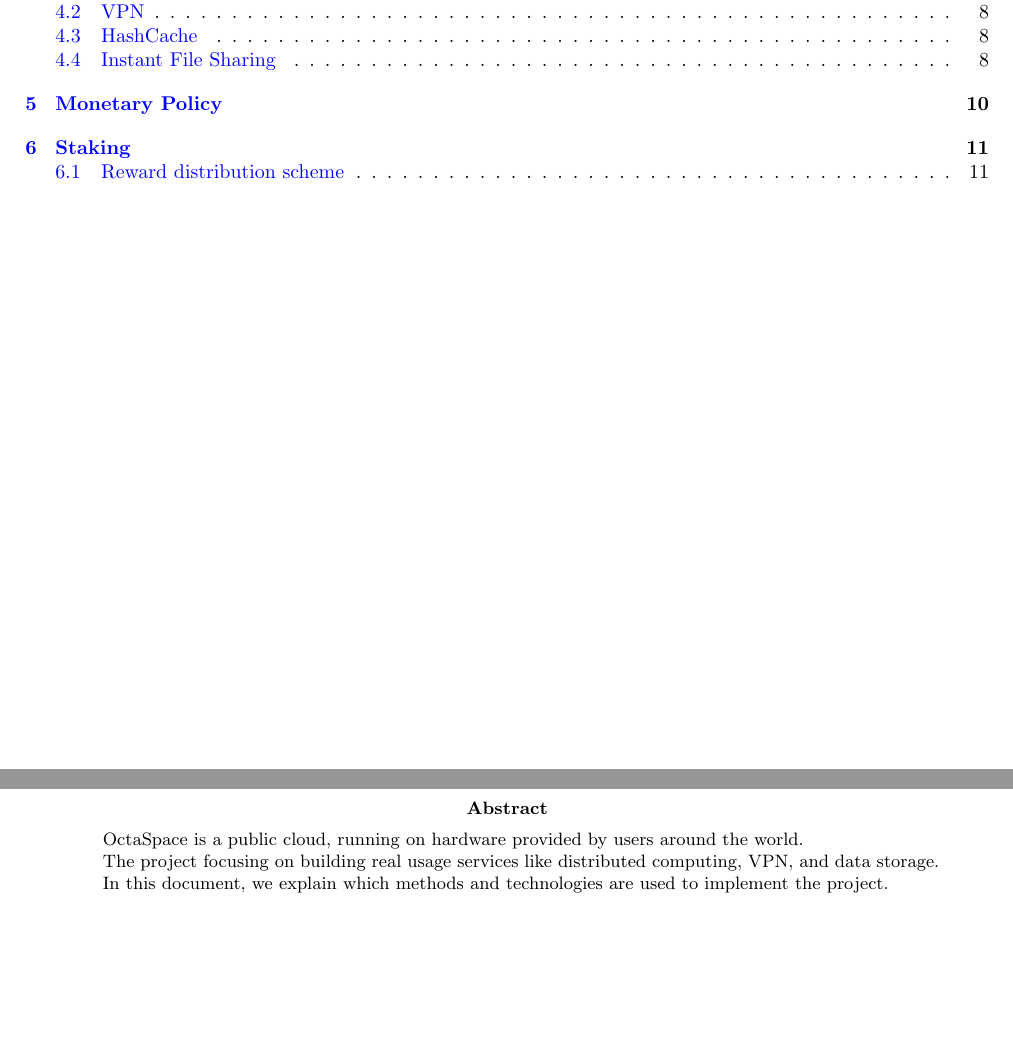
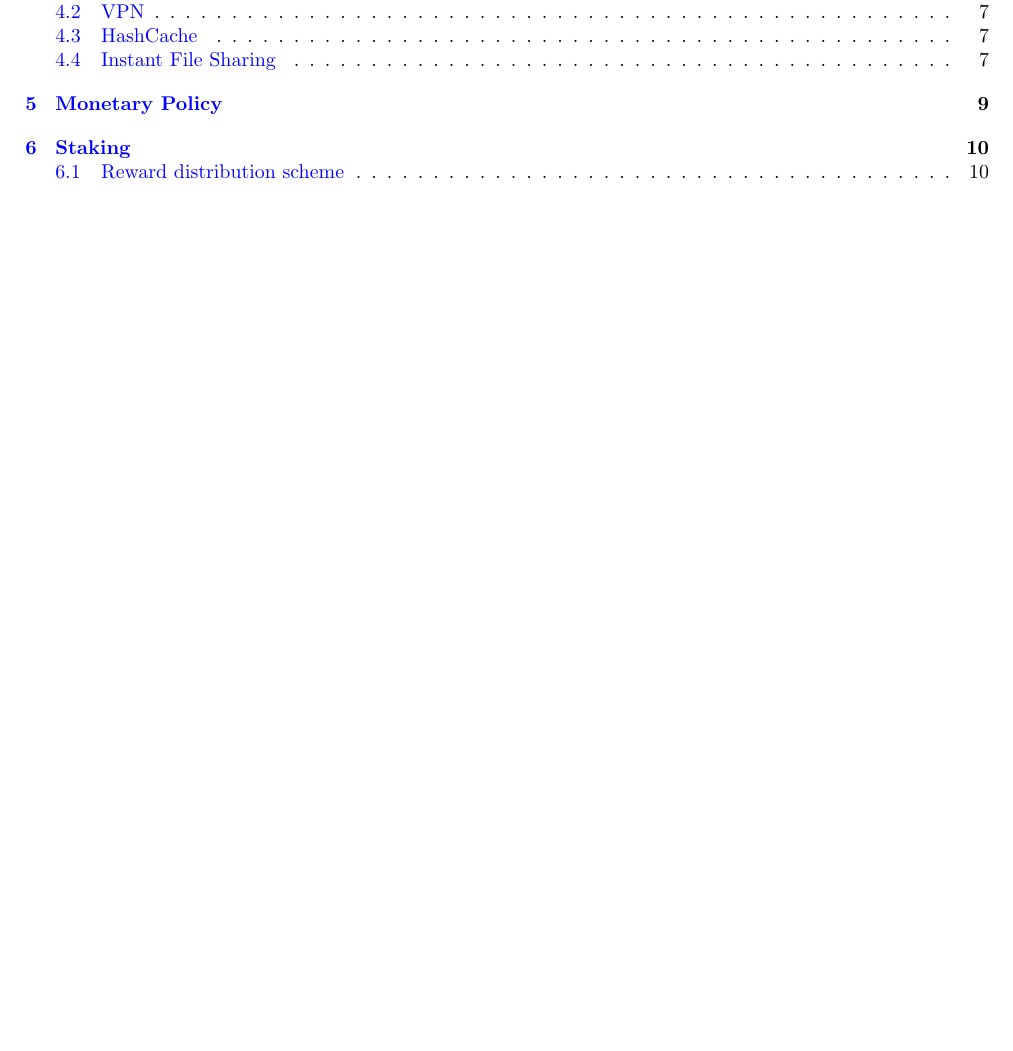
Before and after one commit to octaspace/whitepaper.github.io, a LaTeX document (paper.tex): two parts of pages 1 and 2 of 12 before the commit and part of page 1 of 11 after it, the two joined at a grey line, cut so that both start at the same text, the shorter picture padded with empty space. Compiled offline with pdfLaTeX.

Commit message:
Remove abstract

```diff
--- a/paper.tex
+++ b/paper.tex
@@ -36,16 +36,6 @@
 \tableofcontents
 \newpage
 
-\begin{abstract}
-OctaSpace is a public cloud, running on hardware provided by users around the world.
-
-The project focusing on building real usage services like distributed computing, VPN, and data storage.
-
-In this document, we explain which methods and technologies are used to implement the project.
-
-\end{abstract}
-\newpage
-
 \input{intro.tex}
 \newpage
 \input{arch.tex}
```
